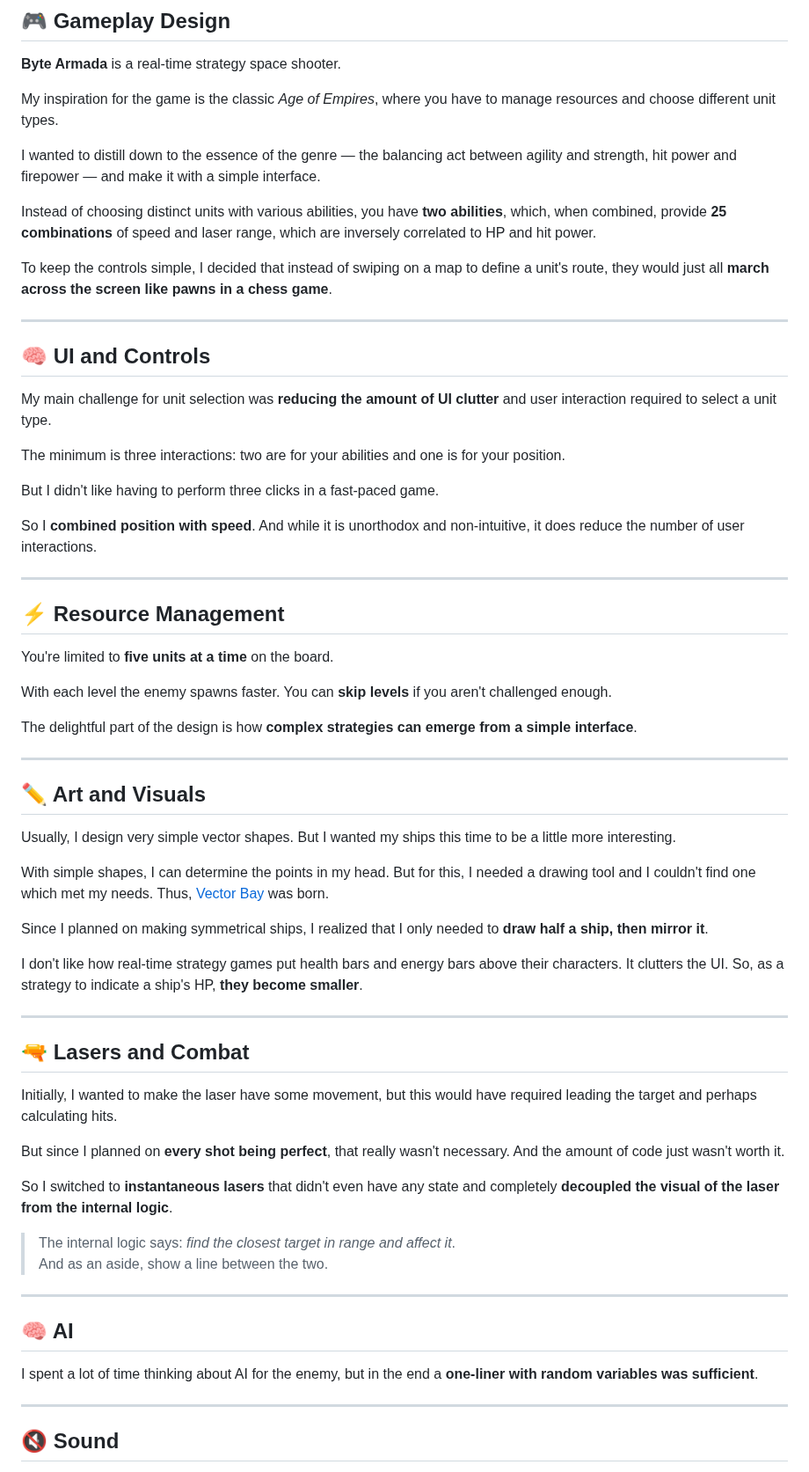
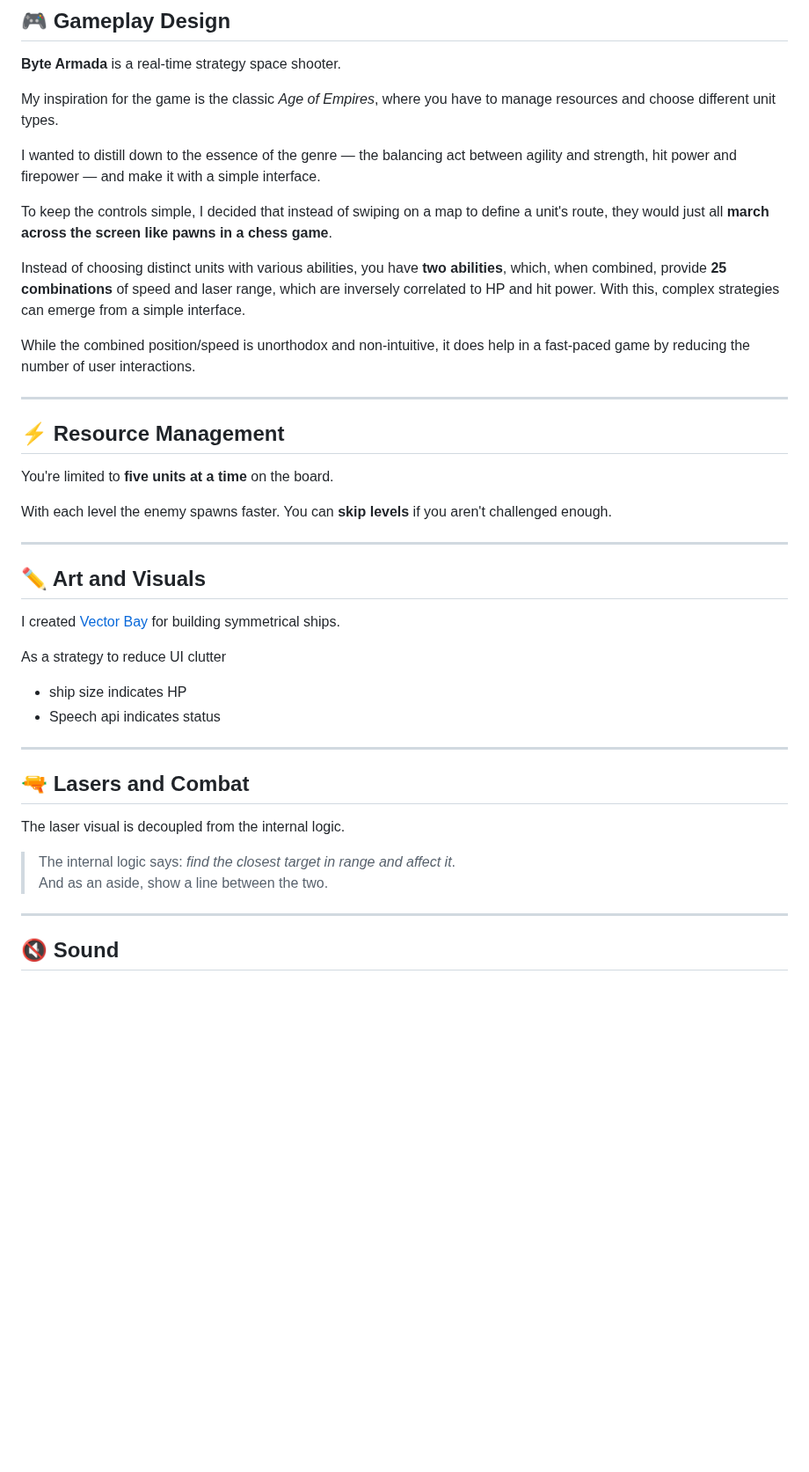
Before and after one commit to bacionejs/byte-armada, a Markdown page: README.md, the part around the change. Shown at 88% size. GitHub-like rendering; blank space fills up the shorter version.

```diff
--- a/README.md
+++ b/README.md
@@ -42,21 +42,11 @@ My inspiration for the game is the classic *Age of Empires*, where you have to m
 
 I wanted to distill down to the essence of the genre — the balancing act between agility and strength, hit power and firepower — and make it with a simple interface.
 
-Instead of choosing distinct units with various abilities, you have **two abilities**, which, when combined, provide **25 combinations** of speed and laser range, which are inversely correlated to HP and hit power.
-
 To keep the controls simple, I decided that instead of swiping on a map to define a unit's route, they would just all **march across the screen like pawns in a chess game**.
 
----
+Instead of choosing distinct units with various abilities, you have **two abilities**, which, when combined, provide **25 combinations** of speed and laser range, which are inversely correlated to HP and hit power. With this, complex strategies can emerge from a simple interface.
 
-## 🧠 UI and Controls
-
-My main challenge for unit selection was **reducing the amount of UI clutter** and user interaction required to select a unit type.
-
-The minimum is three interactions: two are for your abilities and one is for your position.
-
-But I didn't like having to perform three clicks in a fast-paced game.
-
-So I **combined position with speed**. And while it is unorthodox and non-intuitive, it does reduce the number of user interactions.
+While the combined position/speed is unorthodox and non-intuitive, it does help in a fast-paced game by reducing the number of user interactions.
 
 ---
 
@@ -66,38 +56,24 @@ You're limited to **five units at a time** on the board.
 
 With each level the enemy spawns faster. You can **skip levels** if you aren't challenged enough.
 
-The delightful part of the design is how **complex strategies can emerge from a simple interface**.
-
 ---
 
 ## ✏️ Art and Visuals
 
-Usually, I design very simple vector shapes. But I wanted my ships this time to be a little more interesting.
+I created [Vector Bay](//github.com/bacionejs/vectorbay) for building symmetrical ships.
 
-With simple shapes, I can determine the points in my head. But for this, I needed a drawing tool and I couldn't find one which met my needs. Thus, [Vector Bay](//github.com/bacionejs/vectorbay) was born.
-
-Since I planned on making symmetrical ships, I realized that I only needed to **draw half a ship, then mirror it**.
-
-I don't like how real-time strategy games put health bars and energy bars above their characters. It clutters the UI. So, as a strategy to indicate a ship's HP, **they become smaller**.
+As a strategy to reduce UI clutter
+- ship size indicates HP
+- Speech api indicates status
 
 ---
 
 ## 🔫 Lasers and Combat
 
-Initially, I wanted to make the laser have some movement, but this would have required leading the target and perhaps calculating hits.
-
-But since I planned on **every shot being perfect**, that really wasn't necessary. And the amount of code just wasn't worth it.
-
-So I switched to **instantaneous lasers** that didn't even have any state and completely **decoupled the visual of the laser from the internal logic**.
+The laser visual is decoupled from the internal logic.
 
 > The internal logic says: *find the closest target in range and affect it*.
 > And as an aside, show a line between the two.
-
----
-
-## 🧠 AI
-
-I spent a lot of time thinking about AI for the enemy, but in the end a **one-liner with random variables was sufficient**.
 
 ---
 
```
